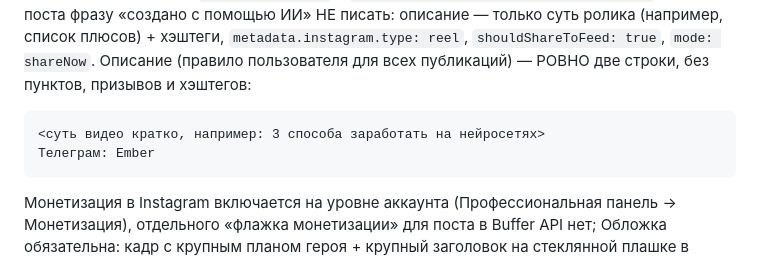
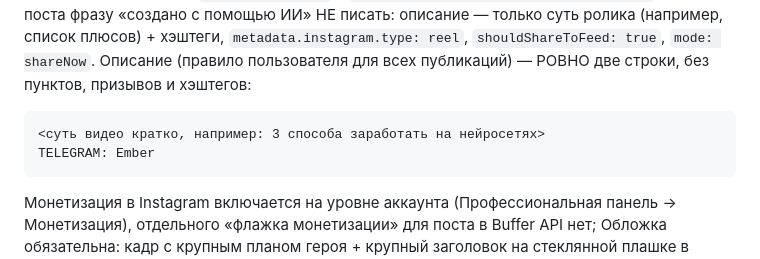
Before and after one commit to ILYA675267/INSTA, a Markdown page: CLAUDE.md, the part around the change. Drawn GitHub-style.

Commit message:
CLAUDE.md: caption second line 'TELEGRAM: Ember'
Co-Authored-By: Claude Opus 5.5 <noreply@anthropic.com>
Claude-Session: https://claude.ai/code/session_01LuywcrQ8m81kgBJWFdLMy8

````diff
--- a/CLAUDE.md
+++ b/CLAUDE.md
@@ -77,7 +77,7 @@ GraphQL `https://api.buffer.com/graphql`. Организация `6ac7e4ff283372
 Описание (правило пользователя для всех публикаций) — РОВНО две строки, без пунктов, призывов и хэштегов:
 ```
 <суть видео кратко, например: 3 способа заработать на нейросетях>
-Телеграм: Ember
+TELEGRAM: Ember
 ```
 Монетизация в Instagram включается
 на уровне аккаунта (Профессиональная панель → Монетизация), отдельного «флажка монетизации» для поста в Buffer API нет;
````
